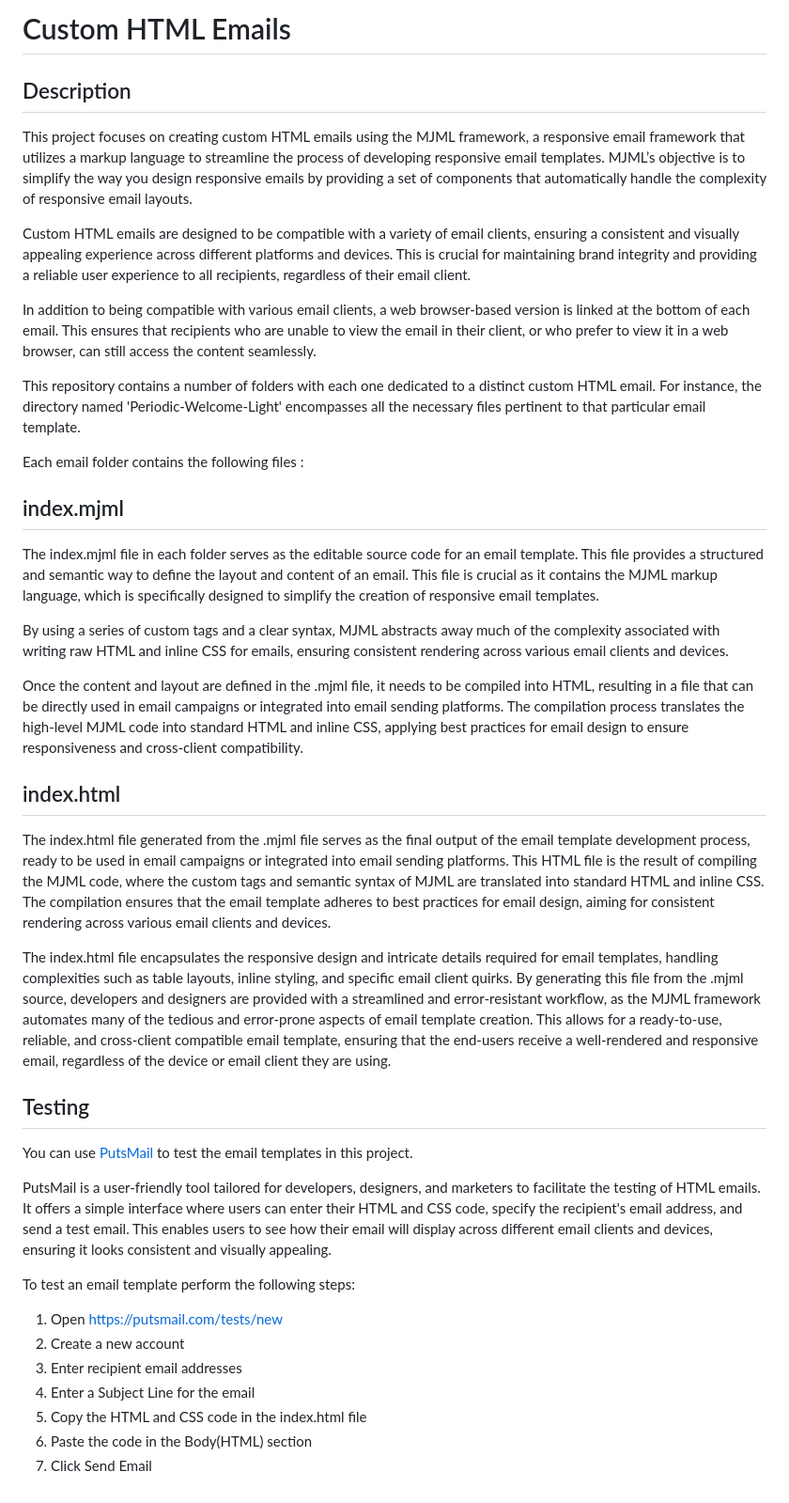
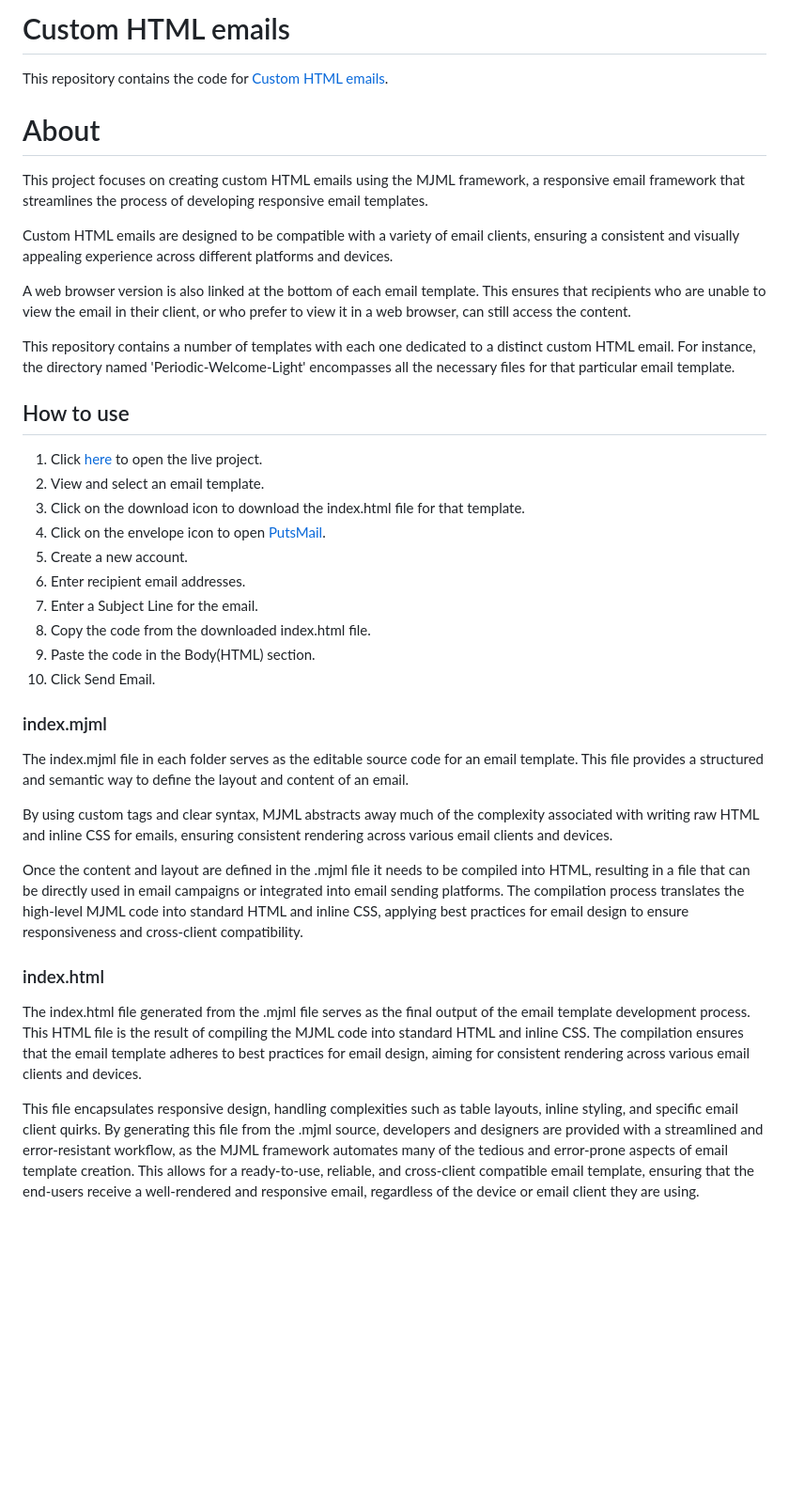
Before and after one commit to Dylan-Hedges/Custom-HTML-emails, a Markdown page: README.md, the part around the change. Shown at 94% size. GitHub-like rendering; blank space fills up the shorter version.

Commit message:
Updated README file, updated how to use instructions

```diff
--- a/README.md
+++ b/README.md
@@ -1,40 +1,36 @@
-# Custom HTML Emails
+# Custom HTML emails
+This repository contains the code for [Custom HTML emails](https://customhtmlemails.dylanhedges.com/).
 
-## Description
+# About
+This project focuses on creating custom HTML emails using the MJML framework, a responsive email framework that streamlines the process of developing responsive email templates.
 
-This project focuses on creating custom HTML emails using the MJML framework, a responsive email framework that utilizes a markup language to streamline the process of developing responsive email templates. MJML’s objective is to simplify the way you design responsive emails by providing a set of components that automatically handle the complexity of responsive email layouts.
+Custom HTML emails are designed to be compatible with a variety of email clients, ensuring a consistent and visually appealing experience across different platforms and devices.
 
-Custom HTML emails are designed to be compatible with a variety of email clients, ensuring a consistent and visually appealing experience across different platforms and devices. This is crucial for maintaining brand integrity and providing a reliable user experience to all recipients, regardless of their email client.
+A web browser version is also linked at the bottom of each email template. This ensures that recipients who are unable to view the email in their client, or who prefer to view it in a web browser, can still access the content.
 
-In addition to being compatible with various email clients, a web browser-based version is linked at the bottom of each email. This ensures that recipients who are unable to view the email in their client, or who prefer to view it in a web browser, can still access the content seamlessly.
+This repository contains a number of templates with each one dedicated to a distinct custom HTML email. For instance, the directory named 'Periodic-Welcome-Light' encompasses all the necessary files for that particular email template.
 
-This repository contains a number of folders with each one dedicated to a distinct custom HTML email. For instance, the directory named 'Periodic-Welcome-Light' encompasses all the necessary files pertinent to that particular email template.
+## How to use
+1. Click [here](https://customhtmlemails.dylanhedges.com/) to open the live project.
+2. View and select an email template.
+3. Click on the download icon to download the index.html file for that template.
+4. Click on the envelope icon to open [PutsMail](https://putsmail.com/tests/new).
+5. Create a new account.
+6. Enter recipient email addresses.
+7. Enter a Subject Line for the email.
+8. Copy the code from the downloaded index.html file.
+9. Paste the code in the Body(HTML) section.
+10. Click Send Email.
 
-Each email folder contains the following files :
+### index.mjml
 
-## index.mjml
+The index.mjml file in each folder serves as the editable source code for an email template. This file provides a structured and semantic way to define the layout and content of an email.
 
-The index.mjml file in each folder serves as the editable source code for an email template. This file provides a structured and semantic way to define the layout and content of an email. This file is crucial as it contains the MJML markup language, which is specifically designed to simplify the creation of responsive email templates.
+By using custom tags and clear syntax, MJML abstracts away much of the complexity associated with writing raw HTML and inline CSS for emails, ensuring consistent rendering across various email clients and devices.
 
-By using a series of custom tags and a clear syntax, MJML abstracts away much of the complexity associated with writing raw HTML and inline CSS for emails, ensuring consistent rendering across various email clients and devices.
+Once the content and layout are defined in the .mjml file it needs to be compiled into HTML, resulting in a file that can be directly used in email campaigns or integrated into email sending platforms. The compilation process translates the high-level MJML code into standard HTML and inline CSS, applying best practices for email design to ensure responsiveness and cross-client compatibility.
 
-Once the content and layout are defined in the .mjml file, it needs to be compiled into HTML, resulting in a file that can be directly used in email campaigns or integrated into email sending platforms. The compilation process translates the high-level MJML code into standard HTML and inline CSS, applying best practices for email design to ensure responsiveness and cross-client compatibility.
+### index.html
+The index.html file generated from the .mjml file serves as the final output of the email template development process. This HTML file is the result of compiling the MJML code into standard HTML and inline CSS. The compilation ensures that the email template adheres to best practices for email design, aiming for consistent rendering across various email clients and devices.
 
-## index.html
-The index.html file generated from the .mjml file serves as the final output of the email template development process, ready to be used in email campaigns or integrated into email sending platforms. This HTML file is the result of compiling the MJML code, where the custom tags and semantic syntax of MJML are translated into standard HTML and inline CSS. The compilation ensures that the email template adheres to best practices for email design, aiming for consistent rendering across various email clients and devices.
-
-The index.html file encapsulates the responsive design and intricate details required for email templates, handling complexities such as table layouts, inline styling, and specific email client quirks. By generating this file from the .mjml source, developers and designers are provided with a streamlined and error-resistant workflow, as the MJML framework automates many of the tedious and error-prone aspects of email template creation. This allows for a ready-to-use, reliable, and cross-client compatible email template, ensuring that the end-users receive a well-rendered and responsive email, regardless of the device or email client they are using.
-
-## Testing
-You can use [PutsMail](https://putsmail.com/tests/new) to test the email templates in this project.
-
-PutsMail is a user-friendly tool tailored for developers, designers, and marketers to facilitate the testing of HTML emails. It offers a simple interface where users can enter their HTML and CSS code, specify the recipient's email address, and send a test email. This enables users to see how their email will display across different email clients and devices, ensuring it looks consistent and visually appealing.
-
-To test an email template perform the following steps:
-1. Open https://putsmail.com/tests/new
-2. Create a new account
-3. Enter recipient email addresses
-4. Enter a Subject Line for the email
-5. Copy the HTML and CSS code in the index.html file
-5. Paste the code in the Body(HTML) section
-6. Click Send Email
+This file encapsulates responsive design, handling complexities such as table layouts, inline styling, and specific email client quirks. By generating this file from the .mjml source, developers and designers are provided with a streamlined and error-resistant workflow, as the MJML framework automates many of the tedious and error-prone aspects of email template creation. This allows for a ready-to-use, reliable, and cross-client compatible email template, ensuring that the end-users receive a well-rendered and responsive email, regardless of the device or email client they are using.
```
